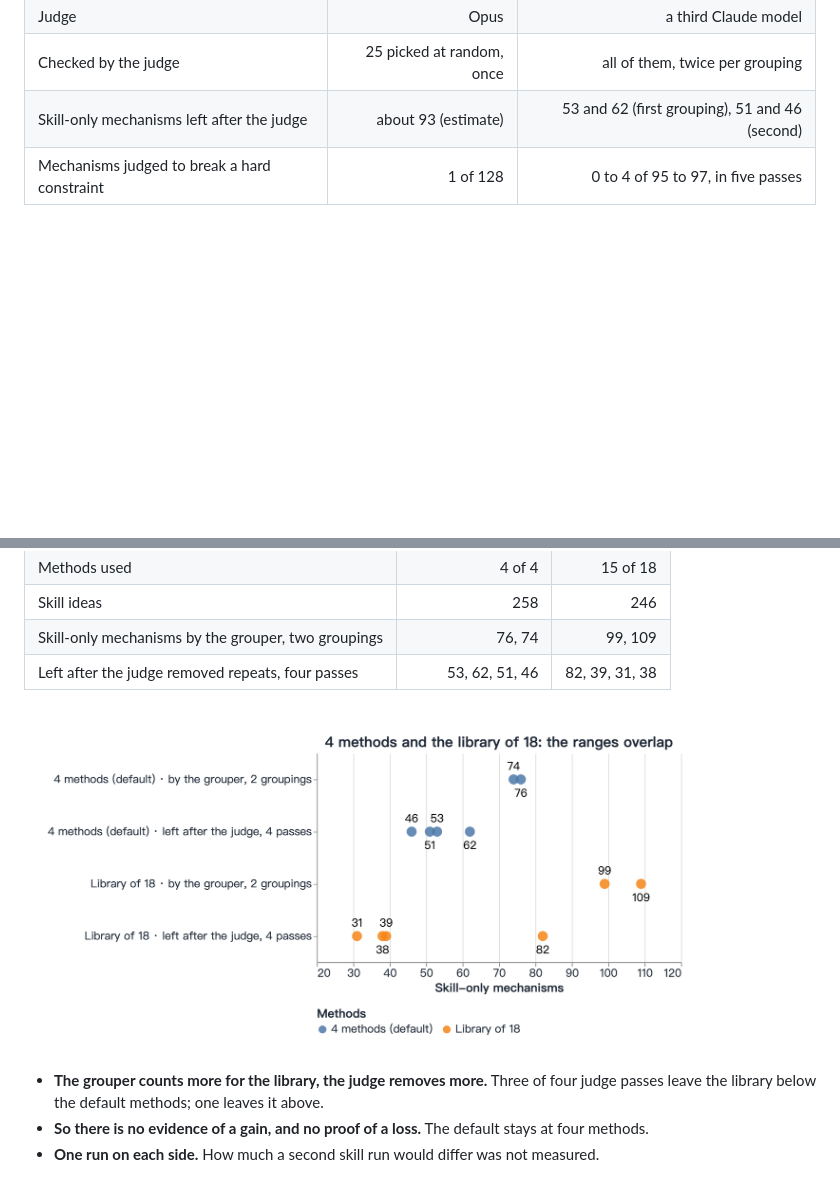
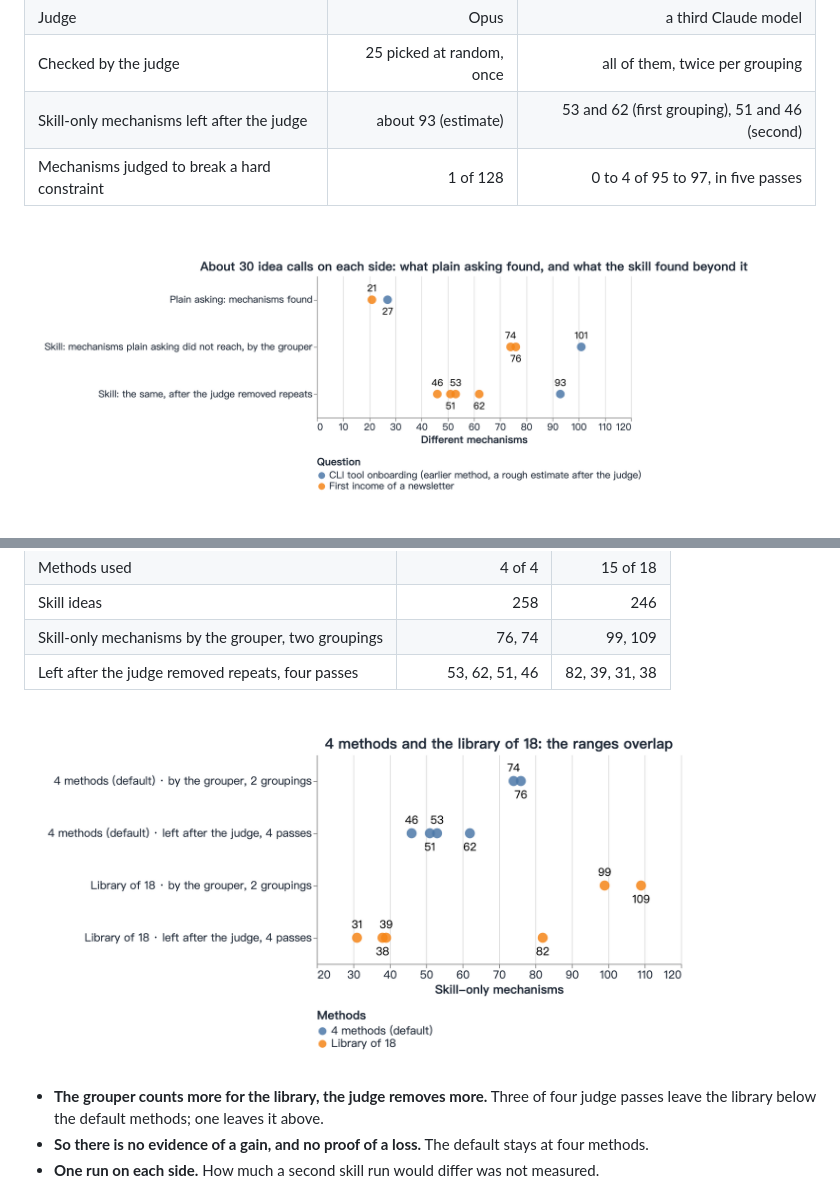
Before and after one commit to ZhenningLang/xiaolang-skills, a Markdown page: skills/brainstorm/README.md, 2 parts joined by grey strips. Rendered like a GitHub page; pictures changed too: docs/figures/brainstorm/methods-compare.en.png, docs/figures/brainstorm/skill-gain.en.png (added); blank space fills up the shorter version.

```diff
--- a/skills/brainstorm/README.md
+++ b/skills/brainstorm/README.md
@@ -128,6 +128,8 @@ The shipped skill ran next to plain asking, about 30 idea calls on each side. Al
 | Skill-only mechanisms left after the judge | about 93 (estimate) | 53 and 62 (first grouping), 51 and 46 (second) |
 | Mechanisms judged to break a hard constraint | 1 of 128 | 0 to 4 of 95 to 97, in five passes |
 
+<img src="../../docs/figures/brainstorm/skill-gain.en.png" width="820" alt="At about 30 idea calls on each side: mechanisms plain asking found, and mechanisms the skill reached beyond them">
+
 <img src="../../docs/figures/brainstorm/plain-curve.en.png" width="620" alt="Plain asking: different mechanisms so far against idea calls so far, on both questions">
 
 - **The second question is the careful measurement.** Its range of 46 to 62 comes from two groupings and four judge passes.
```
Also changed, not shown: skills/brainstorm/README.zh.md (+2 -0 lines), docs/figures/brainstorm/methods-compare.zh.png, docs/figures/brainstorm/skill-gain.zh.png (added), 8 other files.
